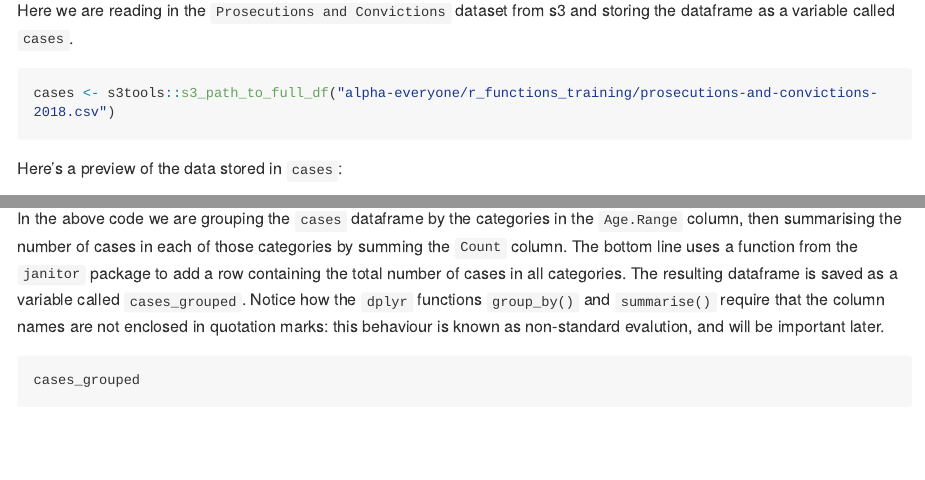
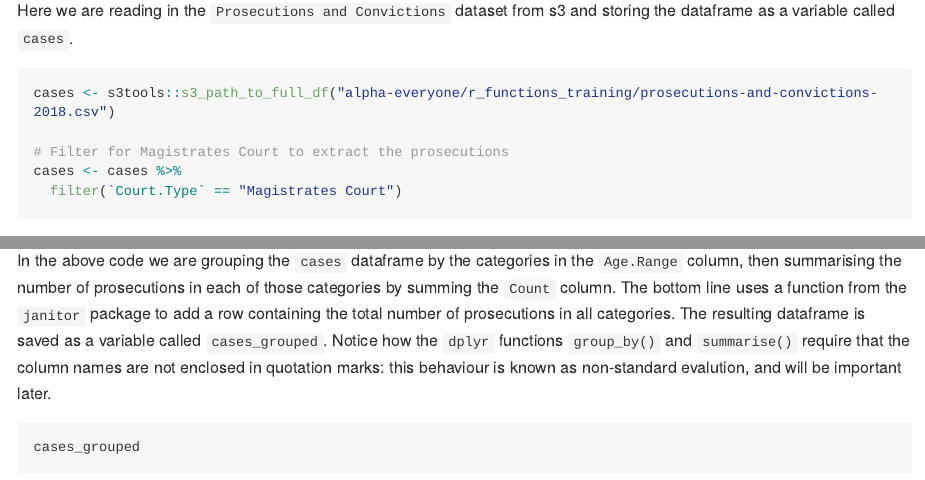
Before and after one commit to moj-analytical-services/writing_functions_in_r, an R Markdown document (real_world_examples.Rmd): the page in a window 1100 px wide, from 380 px down, and a second part further down, joined at a grey line. The pictures show the output file real_world_examples.md that the author committed with the source, drawn offline in the style of GitHub; long lines of code are wrapped.

Commit message:
Added filter so only prosecutions are included in the example dataset

````diff
--- a/real_world_examples.Rmd
+++ b/real_world_examples.Rmd
@@ -19,6 +19,10 @@ Here we are reading in the `Prosecutions and Convictions` dataset from s3 and st
 
 ```{r message=F, warning=F}
 cases <- s3tools::s3_path_to_full_df("alpha-everyone/r_functions_training/prosecutions-and-convictions-2018.csv")
+
+# Filter for Magistrates Court to extract the prosecutions
+cases <- cases %>%
+  filter(`Court.Type` == "Magistrates Court")
 ```
 
 Here's a preview of the data stored in `cases`:
@@ -36,7 +40,7 @@ cases_grouped <- cases %>%
   adorn_totals("row")
 ```
 
-In the above code we are grouping the `cases` dataframe by the categories in the `Age.Range` column, then summarising the number of cases in each of those categories by summing the `Count` column. The bottom line uses a function from the `janitor` package to add a row containing the total number of cases in all categories. The resulting dataframe is saved as a variable called `cases_grouped`. Notice how the `dplyr` functions `group_by()` and `summarise()` require that the column names are not enclosed in quotation marks: this behaviour is known as non-standard evalution, and will be important later.
+In the above code we are grouping the `cases` dataframe by the categories in the `Age.Range` column, then summarising the number of prosecutions in each of those categories by summing the `Count` column. The bottom line uses a function from the `janitor` package to add a row containing the total number of prosecutions in all categories. The resulting dataframe is saved as a variable called `cases_grouped`. Notice how the `dplyr` functions `group_by()` and `summarise()` require that the column names are not enclosed in quotation marks: this behaviour is known as non-standard evalution, and will be important later.
 
 ```{r}
 cases_grouped
````
Also changed, not shown: real_world_examples.md, real_world_examples_files/figure-gfm/unnamed-chunk-13-1.png, real_world_examples.Rmd (2 more changed lines).
